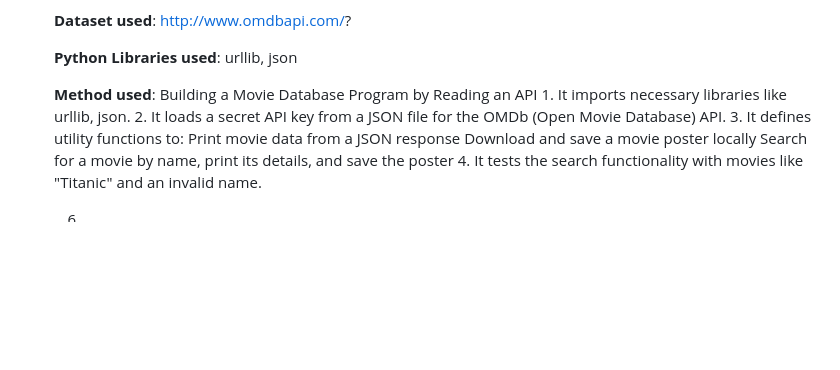
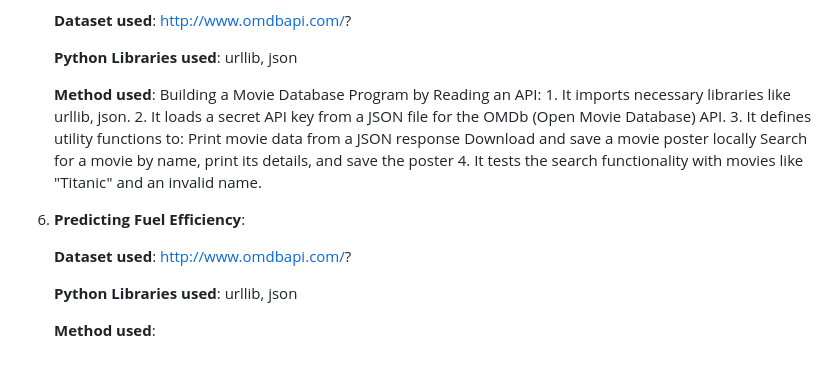
Before and after one commit to sidbhaumik/sidb_datascience_projects.github.io, a Markdown page: README.md, the part around the change. Rendered like a GitHub page; blank space fills up the shorter version.

Commit message:
Update README.md
Signed-off-by: Siddhartha Bhaumik <38511681+sidbhaumik@users.noreply.github.com>

```diff
--- a/README.md
+++ b/README.md
@@ -80,7 +80,7 @@ This repo contains projects covering various Data Science concepts like Data exp
       **Python Libraries used**: urllib, json
 
       **Method used**:
-       Building a Movie Database Program by Reading an API
+       Building a Movie Database Program by Reading an API:
          1. It imports necessary libraries like urllib, json.
          2. It loads a secret API key from a JSON file for the OMDb (Open Movie Database) API.
          3. It defines utility functions to:
@@ -89,4 +89,10 @@ This repo contains projects covering various Data Science concepts like Data exp
             Search for a movie by name, print its details, and save the poster
          4. It tests the search functionality with movies like "Titanic" and an invalid name.
 
-   6.
+6. **Predicting Fuel Efficiency**:
+
+      **Dataset used**: http://www.omdbapi.com/?
+
+      **Python Libraries used**: urllib, json
+
+      **Method used**:
```
